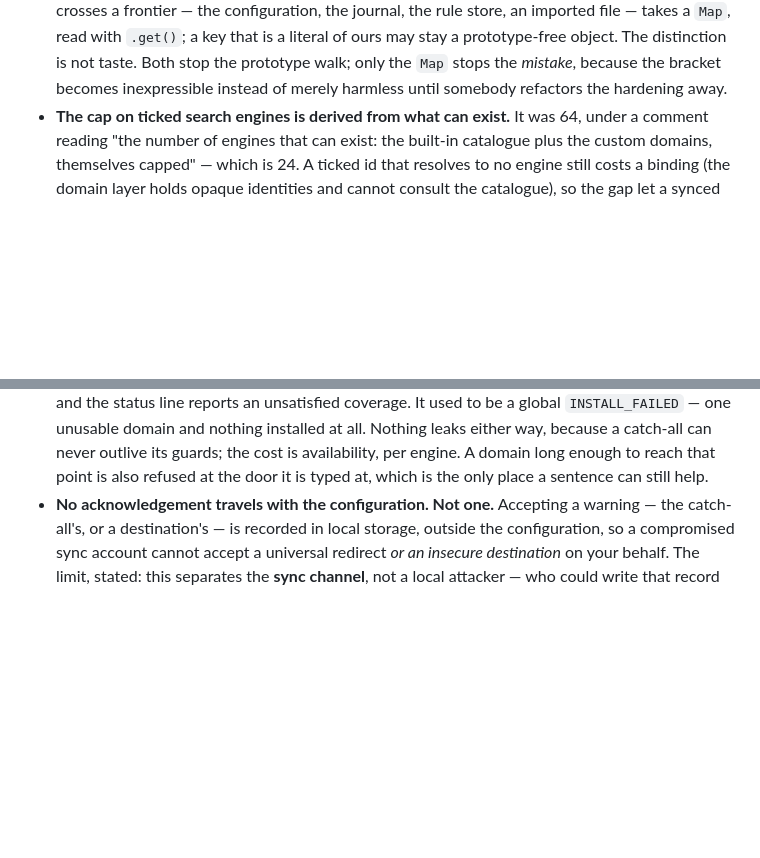
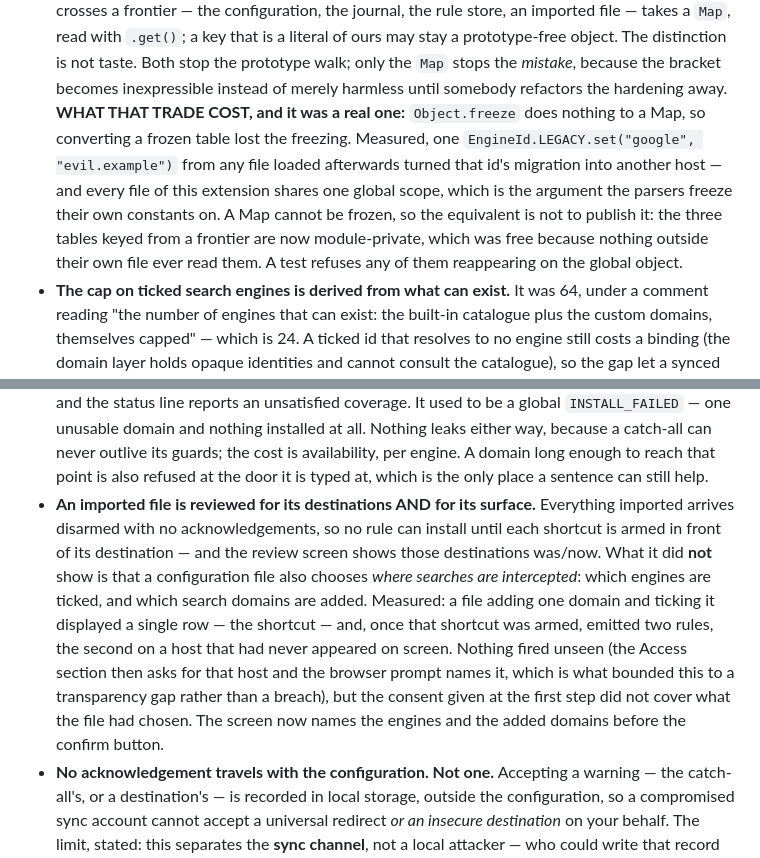
Before and after one commit to RomainMILLAN/Jira-Quick-Jump, a Markdown page: SECURITY.md, 2 parts joined by grey strips. GitHub-like rendering; blank space fills up the shorter version.

Commit message:
doc: Met SECURITY.md en accord avec les corrections de la passe 4

```diff
--- a/SECURITY.md
+++ b/SECURITY.md
@@ -199,6 +199,15 @@ trade rather than leave stale rules firing under a badge that says `off`.
   object. The distinction is not taste. Both stop the prototype walk; only the
   `Map` stops the *mistake*, because the bracket becomes inexpressible instead of
   merely harmless until somebody refactors the hardening away.
+  **WHAT THAT TRADE COST, and it was a real one:** `Object.freeze` does nothing to
+  a Map, so converting a frozen table lost the freezing. Measured, one
+  `EngineId.LEGACY.set("google", "evil.example")` from any file loaded afterwards
+  turned that id's migration into another host — and every file of this extension
+  shares one global scope, which is the argument the parsers freeze their own
+  constants on. A Map cannot be frozen, so the equivalent is not to publish it:
+  the three tables keyed from a frontier are now module-private, which was free
+  because nothing outside their own file ever read them. A test refuses any of
+  them reappearing on the global object.
 - **The cap on ticked search engines is derived from what can exist.** It was 64,
   under a comment reading "the number of engines that can exist: the built-in
   catalogue plus the custom domains, themselves capped" — which is 24. A ticked id
@@ -308,6 +317,19 @@ trade rather than leave stale rules firing under a badge that says `off`.
   catch-all can never outlive its guards; the cost is availability, per engine.
   A domain long enough to reach that point is also refused at the door it is typed
   at, which is the only place a sentence can still help.
+- **An imported file is reviewed for its destinations AND for its surface.**
+  Everything imported arrives disarmed with no acknowledgements, so no rule can
+  install until each shortcut is armed in front of its destination — and the review
+  screen shows those destinations was/now. What it did **not** show is that a
+  configuration file also chooses *where searches are intercepted*: which engines
+  are ticked, and which search domains are added. Measured: a file adding one
+  domain and ticking it displayed a single row — the shortcut — and, once that
+  shortcut was armed, emitted two rules, the second on a host that had never
+  appeared on screen. Nothing fired unseen (the Access section then asks for that
+  host and the browser prompt names it, which is what bounded this to a
+  transparency gap rather than a breach), but the consent given at the first step
+  did not cover what the file had chosen. The screen now names the engines and the
+  added domains before the confirm button.
 - **No acknowledgement travels with the configuration. Not one.** Accepting a
   warning — the catch-all's, or a destination's — is recorded in local storage,
   outside the configuration, so a compromised sync account cannot accept a
```
